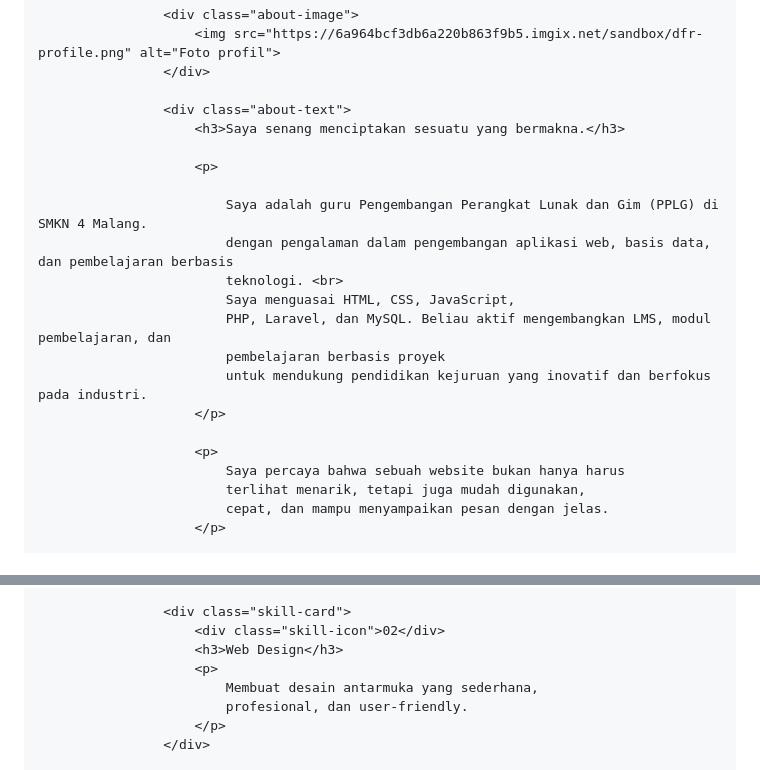
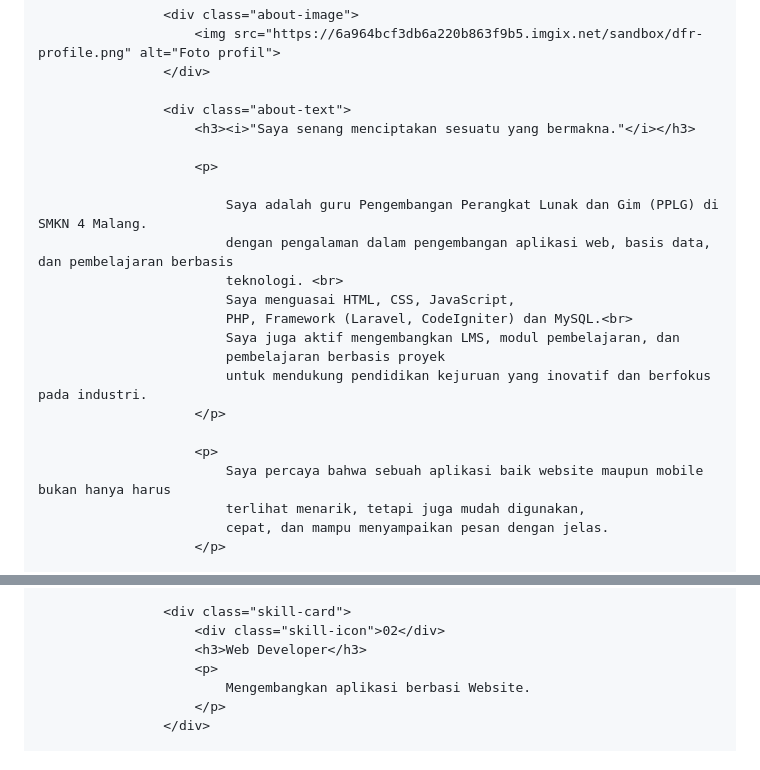
Before and after one commit to dhanangfitra/dhanangfitra.github.io, a Markdown page: README.md, 2 parts joined by grey strips. Drawn GitHub-style.

Commit message:
Revise personal introduction and skills section
Updated personal description and skills in README.

```diff
--- a/README.md
+++ b/README.md
@@ -919,7 +919,7 @@
                     </div>
 
                     <div class="about-text">
-                        <h3>Saya senang menciptakan sesuatu yang bermakna.</h3>
+                        <h3><i>"Saya senang menciptakan sesuatu yang bermakna."</i></h3>
 
                         <p>
 
@@ -927,13 +927,14 @@
                             dengan pengalaman dalam pengembangan aplikasi web, basis data, dan pembelajaran berbasis
                             teknologi. <br>
                             Saya menguasai HTML, CSS, JavaScript,
-                            PHP, Laravel, dan MySQL. Beliau aktif mengembangkan LMS, modul pembelajaran, dan
+                            PHP, Framework (Laravel, CodeIgniter) dan MySQL.<br>
+                            Saya juga aktif mengembangkan LMS, modul pembelajaran, dan
                             pembelajaran berbasis proyek
                             untuk mendukung pendidikan kejuruan yang inovatif dan berfokus pada industri.
                         </p>
 
                         <p>
-                            Saya percaya bahwa sebuah website bukan hanya harus
+                            Saya percaya bahwa sebuah aplikasi baik website maupun mobile bukan hanya harus
                             terlihat menarik, tetapi juga mudah digunakan,
                             cepat, dan mampu menyampaikan pesan dengan jelas.
                         </p>
@@ -989,10 +990,9 @@
 
                     <div class="skill-card">
                         <div class="skill-icon">02</div>
-                        <h3>Web Design</h3>
+                        <h3>Web Developer</h3>
                         <p>
-                            Membuat desain antarmuka yang sederhana,
-                            profesional, dan user-friendly.
+                            Mengembangkan aplikasi berbasi Website.
                         </p>
                     </div>
 
```
